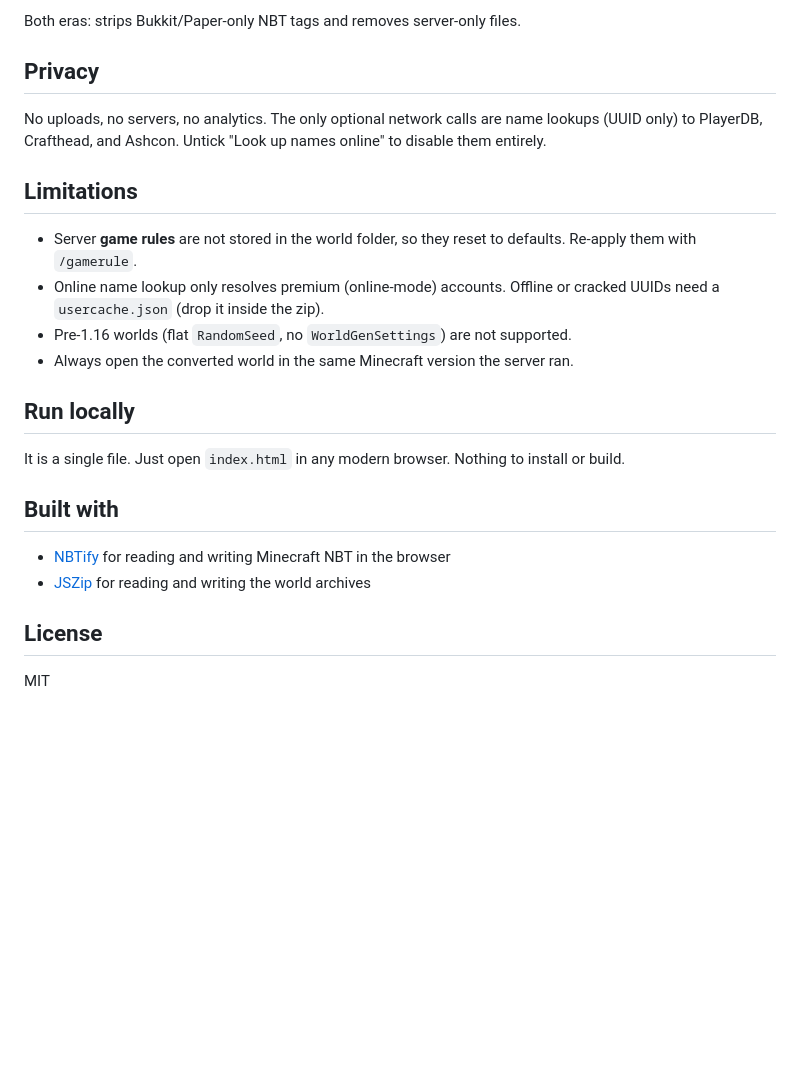
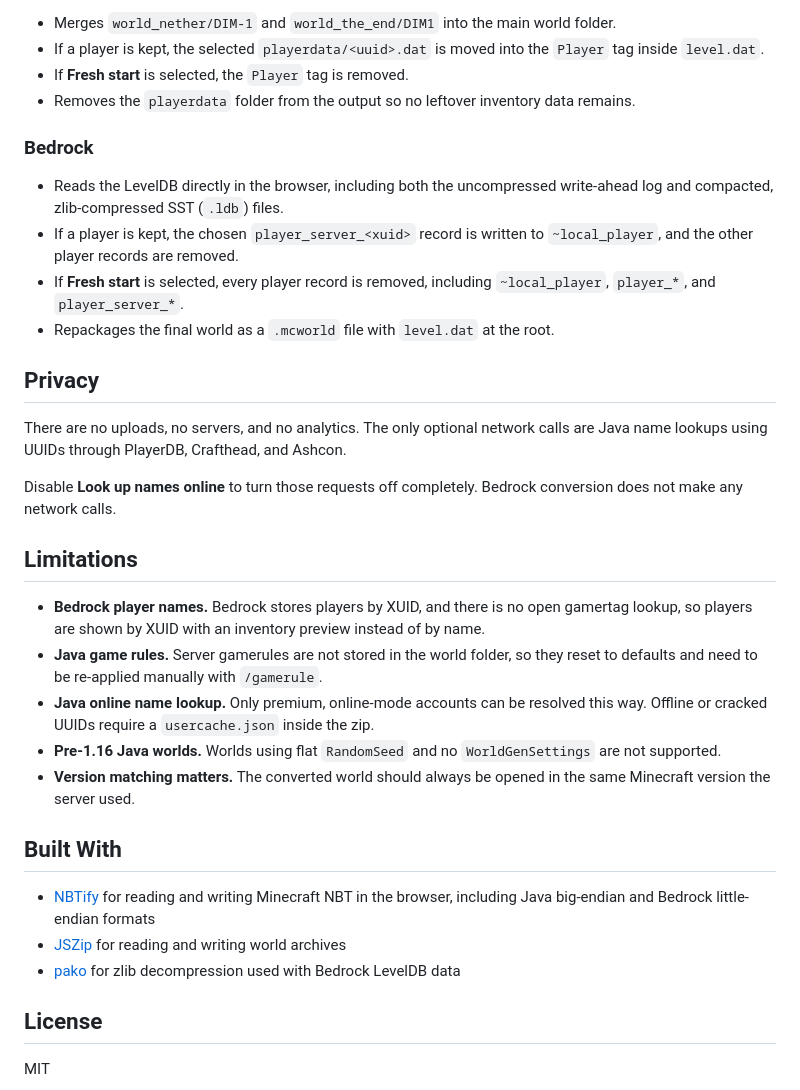
Before and after one commit to imSirr/world-converter, a Markdown page: README.md, the part around one of its changes. GitHub-like rendering; blank space fills up the shorter version.

```diff
--- a/README.md
+++ b/README.md
@@ -39,25 +51,35 @@ Server worlds do not load as singleplayer worlds out of the box. Depending on th
 
-Both eras: strips Bukkit/Paper-only NBT tags and removes server-only files.
+- Merges `world_nether/DIM-1` and `world_the_end/DIM1` into the main world folder.
+- If a player is kept, the selected `playerdata/<uuid>.dat` is moved into the `Player` tag inside `level.dat`.
+- If **Fresh start** is selected, the `Player` tag is removed.
+- Removes the `playerdata` folder from the output so no leftover inventory data remains.
+
+### Bedrock
+
+- Reads the LevelDB directly in the browser, including both the uncompressed write-ahead log and compacted, zlib-compressed SST (`.ldb`) files.
+- If a player is kept, the chosen `player_server_<xuid>` record is written to `~local_player`, and the other player records are removed.
+- If **Fresh start** is selected, every player record is removed, including `~local_player`, `player_*`, and `player_server_*`.
+- Repackages the final world as a `.mcworld` file with `level.dat` at the root.
 
 ## Privacy
 
-No uploads, no servers, no analytics. The only optional network calls are name lookups (UUID only) to PlayerDB, Crafthead, and Ashcon. Untick "Look up names online" to disable them entirely.
+There are no uploads, no servers, and no analytics. The only optional network calls are Java name lookups using UUIDs through PlayerDB, Crafthead, and Ashcon.
+
+Disable **Look up names online** to turn those requests off completely. Bedrock conversion does not make any network calls.
 
 ## Limitations
 
-- Server **game rules** are not stored in the world folder, so they reset to defaults. Re-apply them with `/gamerule`.
-- Online name lookup only resolves premium (online-mode) accounts. Offline or cracked UUIDs need a `usercache.json` (drop it inside the zip).
-- Pre-1.16 worlds (flat `RandomSeed`, no `WorldGenSettings`) are not supported.
-- Always open the converted world in the same Minecraft version the server ran.
+- **Bedrock player names.** Bedrock stores players by XUID, and there is no open gamertag lookup, so players are shown by XUID with an inventory preview instead of by name.
+- **Java game rules.** Server gamerules are not stored in the world folder, so they reset to defaults and need to be re-applied manually with `/gamerule`.
+- **Java online name lookup.** Only premium, online-mode accounts can be resolved this way. Offline or cracked UUIDs require a `usercache.json` inside the zip.
+- **Pre-1.16 Java worlds.** Worlds using flat `RandomSeed` and no `WorldGenSettings` are not supported.
+- **Version matching matters.** The converted world should always be opened in the same Minecraft version the server used.
 
-## Run locally
+## Built With
 
-It is a single file. Just open `index.html` in any modern browser. Nothing to install or build.
-
-## Built with
-
-- [NBTify](https://github.com/Offroaders123/NBTify) for reading and writing Minecraft NBT in the browser
-- [JSZip](https://stuk.github.io/jszip/) for reading and writing the world archives
+- [NBTify](https://github.com/Offroaders123/NBTify) for reading and writing Minecraft NBT in the browser, including Java big-endian and Bedrock little-endian formats
+- [JSZip](https://stuk.github.io/jszip/) for reading and writing world archives
+- [pako](https://github.com/nodeca/pako) for zlib decompression used with Bedrock LevelDB data
 
 ## License
 
```
Also changed, not shown: other parts of README.md (+35 -23 lines).
